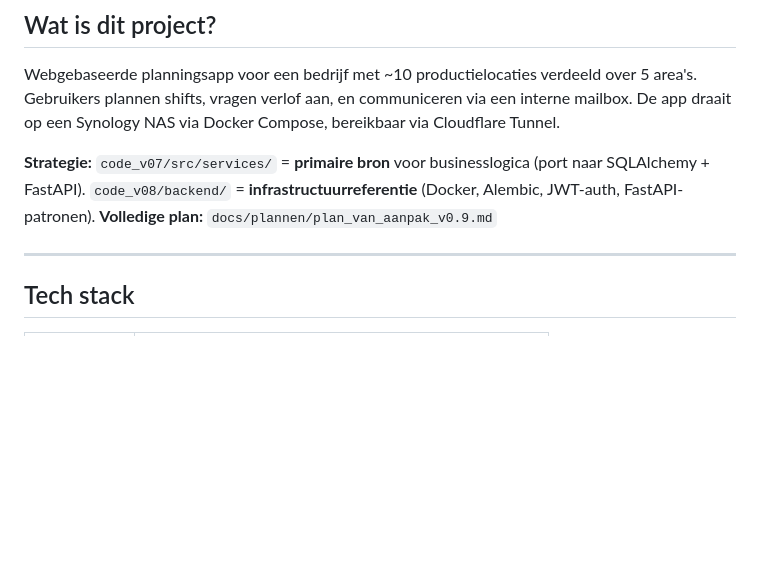
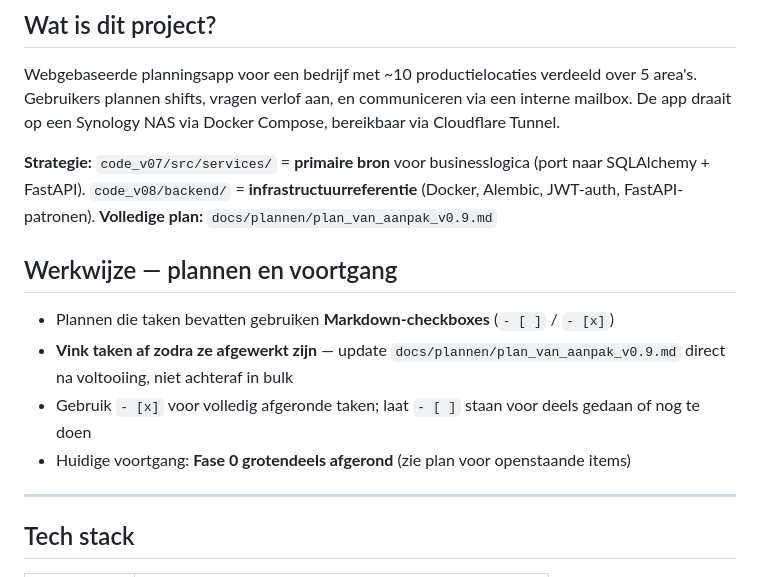
Before and after one commit to arator99/planningtool9, a Markdown page: CLAUDE.md, the part around the change. Rendered like a GitHub page; blank space fills up the shorter version.

Commit message:
docs: Fase 0 afvinkingen + werkwijze-regel in CLAUDE.md

```diff
--- a/CLAUDE.md
+++ b/CLAUDE.md
@@ -6,6 +6,13 @@ Webgebaseerde planningsapp voor een bedrijf met ~10 productielocaties verdeeld o
 
 **Strategie:** `code_v07/src/services/` = **primaire bron** voor businesslogica (port naar SQLAlchemy + FastAPI). `code_v08/backend/` = **infrastructuurreferentie** (Docker, Alembic, JWT-auth, FastAPI-patronen).
 **Volledige plan:** `docs/plannen/plan_van_aanpak_v0.9.md`
+
+## Werkwijze — plannen en voortgang
+
+- Plannen die taken bevatten gebruiken **Markdown-checkboxes** (`- [ ]` / `- [x]`)
+- **Vink taken af zodra ze afgewerkt zijn** — update `docs/plannen/plan_van_aanpak_v0.9.md` direct na voltooiing, niet achteraf in bulk
+- Gebruik `- [x]` voor volledig afgeronde taken; laat `- [ ]` staan voor deels gedaan of nog te doen
+- Huidige voortgang: **Fase 0 grotendeels afgerond** (zie plan voor openstaande items)
 
 ---
 
```
Also changed, not shown: docs/plannen/plan_van_aanpak_v0.9.md (+14 -14 lines).
